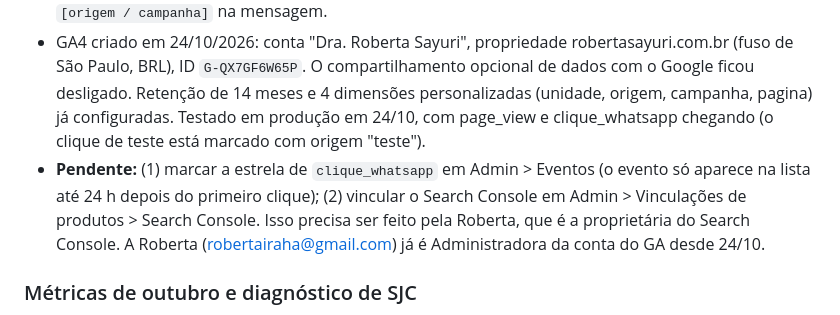
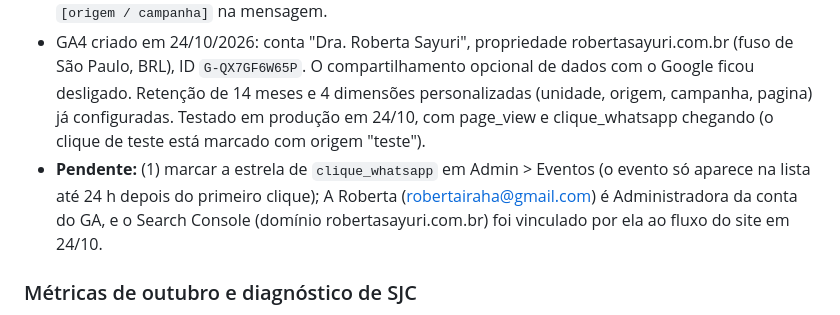
Before and after one commit to willianhonda/robertasayuri_website, a Markdown page: README.md, the part around the change. Drawn GitHub-style.

Commit message:
README: Search Console vinculado ao GA4

```diff
--- a/README.md
+++ b/README.md
@@ -477,7 +477,7 @@ Página enxuta com as duas unidades e o botão de WhatsApp de cada uma logo no t
 - GA4 com consentimento e eventos de clique (veja "5. Google Analytics 4"). O antigo `whatsapp_click` do `main.js` saiu porque duplicava o `clique_whatsapp`.
 - 11 links de WhatsApp em texto não tinham `wa-cta`/`data-unidade`/`data-source`: 4 na home (FAQ), 3 em /contato/, 2 na privacidade e 2 nos termos. Agora todos são rastreados e levam a marcação `[origem / campanha]` na mensagem.
 - GA4 criado em 24/10/2026: conta "Dra. Roberta Sayuri", propriedade robertasayuri.com.br (fuso de São Paulo, BRL), ID `G-QX7GF6W65P`. O compartilhamento opcional de dados com o Google ficou desligado. Retenção de 14 meses e 4 dimensões personalizadas (unidade, origem, campanha, pagina) já configuradas. Testado em produção em 24/10, com page_view e clique_whatsapp chegando (o clique de teste está marcado com origem "teste").
-- **Pendente:** (1) marcar a estrela de `clique_whatsapp` em Admin > Eventos (o evento só aparece na lista até 24 h depois do primeiro clique); (2) vincular o Search Console em Admin > Vinculações de produtos > Search Console. Isso precisa ser feito pela Roberta, que é a proprietária do Search Console. A Roberta (robertairaha@gmail.com) já é Administradora da conta do GA desde 24/10.
+- **Pendente:** (1) marcar a estrela de `clique_whatsapp` em Admin > Eventos (o evento só aparece na lista até 24 h depois do primeiro clique); A Roberta (robertairaha@gmail.com) é Administradora da conta do GA, e o Search Console (domínio robertasayuri.com.br) foi vinculado por ela ao fluxo do site em 24/10.
 
 ### Métricas de outubro e diagnóstico de SJC
 - Search Console, de 25/09 a 22/10: 18 cliques, 942 impressões, posição média 7,2. `/sjc/` teve 186 impressões e nenhum clique.
```
